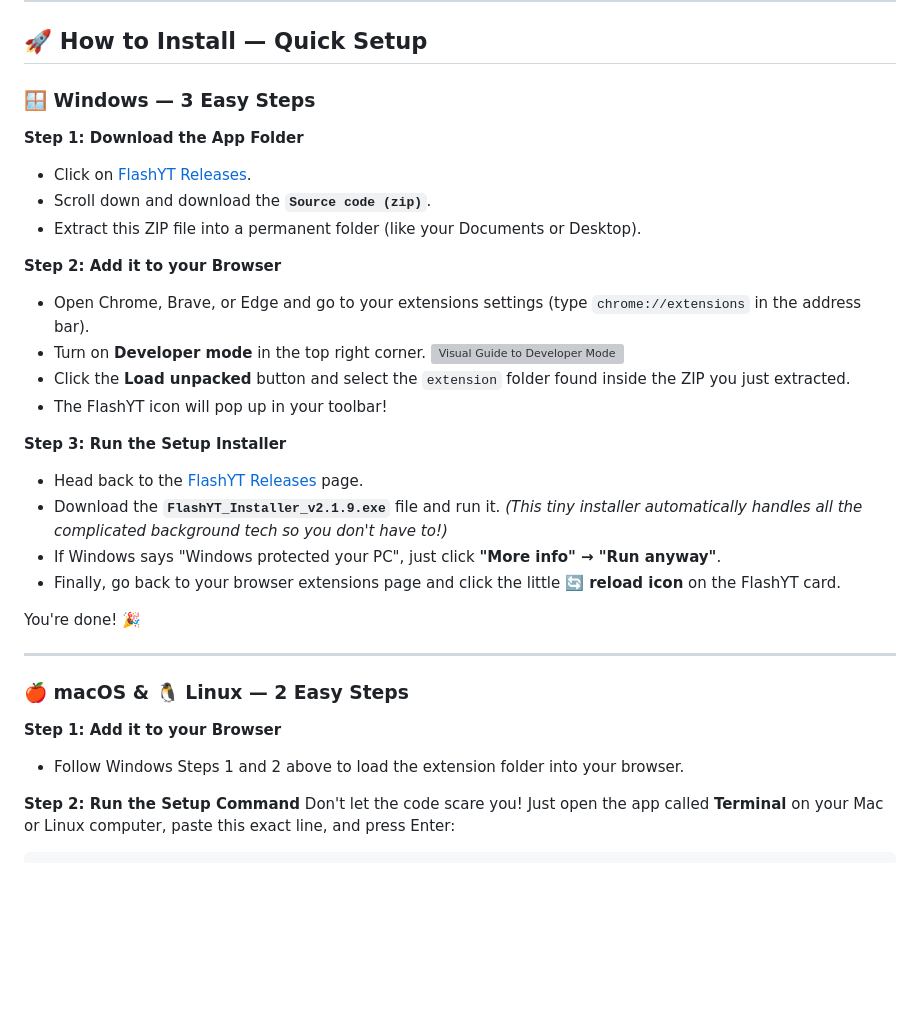
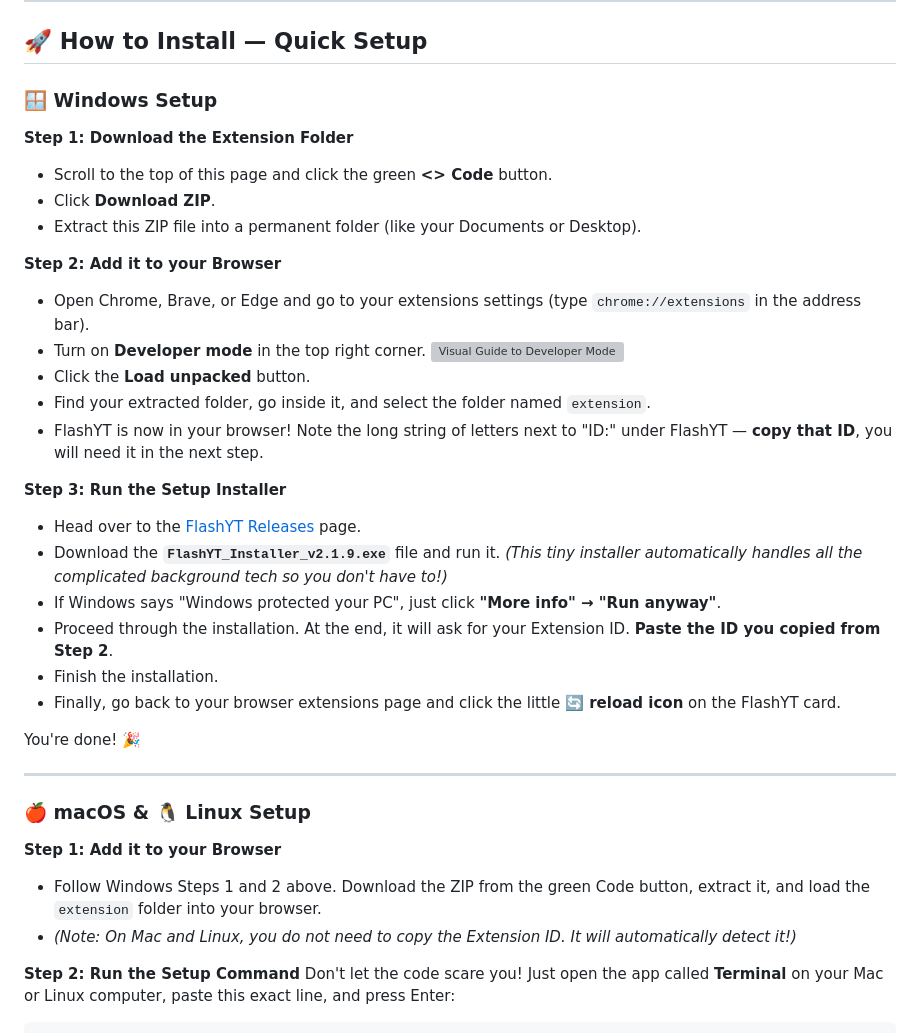
Before and after one commit to aazannoorkhuwaja/FlashYT, a Markdown page: README.md, the part around the change. GitHub-like rendering; blank space fills up the shorter version; grey boxes are pictures that could not be loaded.

Commit message:
docs: refine installation instructions for laymen
- Split Windows installation into precise steps: downloading zip, loading extension, and running installer
- Explicitly instructed users to copy the Extension ID after loading unpacked extension
- Clarified that the Windows installer will prompt for this copied Extension ID
- Reminded Mac/Linux users that ID detection is automatic via the terminal command

```diff
--- a/README.md
+++ b/README.md
@@ -38,34 +38,38 @@ Works perfectly on Windows, Mac, and Linux!
 
 ## 🚀 How to Install — Quick Setup
 
-### 🪟 Windows — 3 Easy Steps
+### 🪟 Windows Setup
 
-**Step 1: Download the App Folder**
-- Click on [FlashYT Releases](https://github.com/aazannoorkhuwaja/FlashYT/releases/latest).
-- Scroll down and download the **`Source code (zip)`**.
+**Step 1: Download the Extension Folder**
+- Scroll to the top of this page and click the green **<> Code** button.
+- Click **Download ZIP**.
 - Extract this ZIP file into a permanent folder (like your Documents or Desktop).
 
 **Step 2: Add it to your Browser**
 - Open Chrome, Brave, or Edge and go to your extensions settings (type `chrome://extensions` in the address bar).
 - Turn on **Developer mode** in the top right corner.
   ![Visual Guide to Developer Mode](https://developer.chrome.com/docs/extensions/mv3/getstarted/development-basics/image/chrome-extensions-developer-mode-toggle.png)
-- Click the **Load unpacked** button and select the `extension` folder found inside the ZIP you just extracted.
-- The FlashYT icon will pop up in your toolbar!
+- Click the **Load unpacked** button.
+- Find your extracted folder, go inside it, and select the folder named `extension`.
+- FlashYT is now in your browser! Note the long string of letters next to "ID:" under FlashYT — **copy that ID**, you will need it in the next step.
 
 **Step 3: Run the Setup Installer**
-- Head back to the [FlashYT Releases](https://github.com/aazannoorkhuwaja/FlashYT/releases/latest) page.
+- Head over to the [FlashYT Releases](https://github.com/aazannoorkhuwaja/FlashYT/releases/latest) page.
 - Download the **`FlashYT_Installer_v2.1.9.exe`** file and run it. *(This tiny installer automatically handles all the complicated background tech so you don't have to!)*
 - If Windows says "Windows protected your PC", just click **"More info" → "Run anyway"**.
+- Proceed through the installation. At the end, it will ask for your Extension ID. **Paste the ID you copied from Step 2**.
+- Finish the installation.
 - Finally, go back to your browser extensions page and click the little **🔄 reload icon** on the FlashYT card.
 
 You're done! 🎉
 
 ---
 
-### 🍎 macOS & 🐧 Linux — 2 Easy Steps
+### 🍎 macOS & 🐧 Linux Setup
 
 **Step 1: Add it to your Browser**
-- Follow Windows Steps 1 and 2 above to load the extension folder into your browser.
+- Follow Windows Steps 1 and 2 above. Download the ZIP from the green Code button, extract it, and load the `extension` folder into your browser.
+- *(Note: On Mac and Linux, you do not need to copy the Extension ID. It will automatically detect it!)*
 
 **Step 2: Run the Setup Command**
 Don't let the code scare you! Just open the app called **Terminal** on your Mac or Linux computer, paste this exact line, and press Enter:
```
